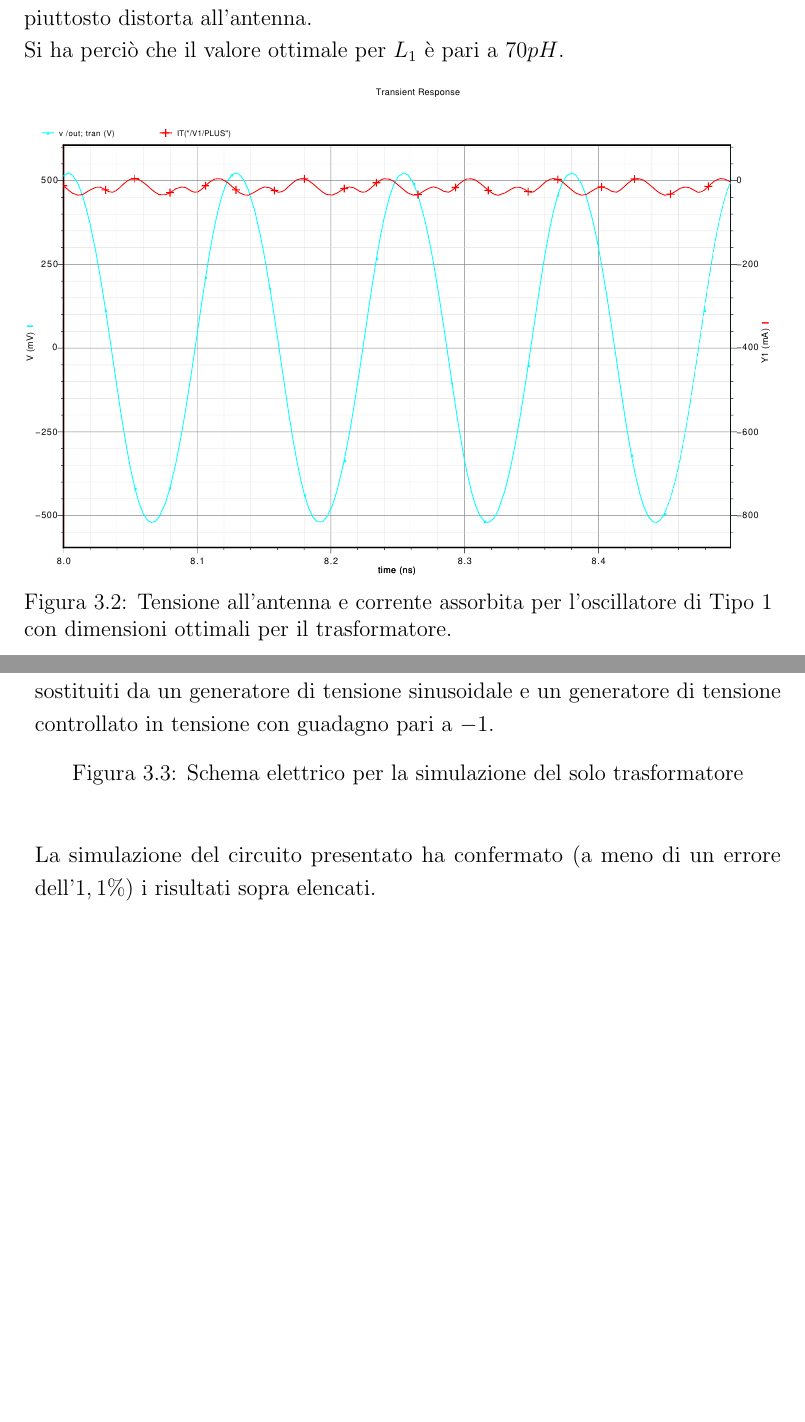
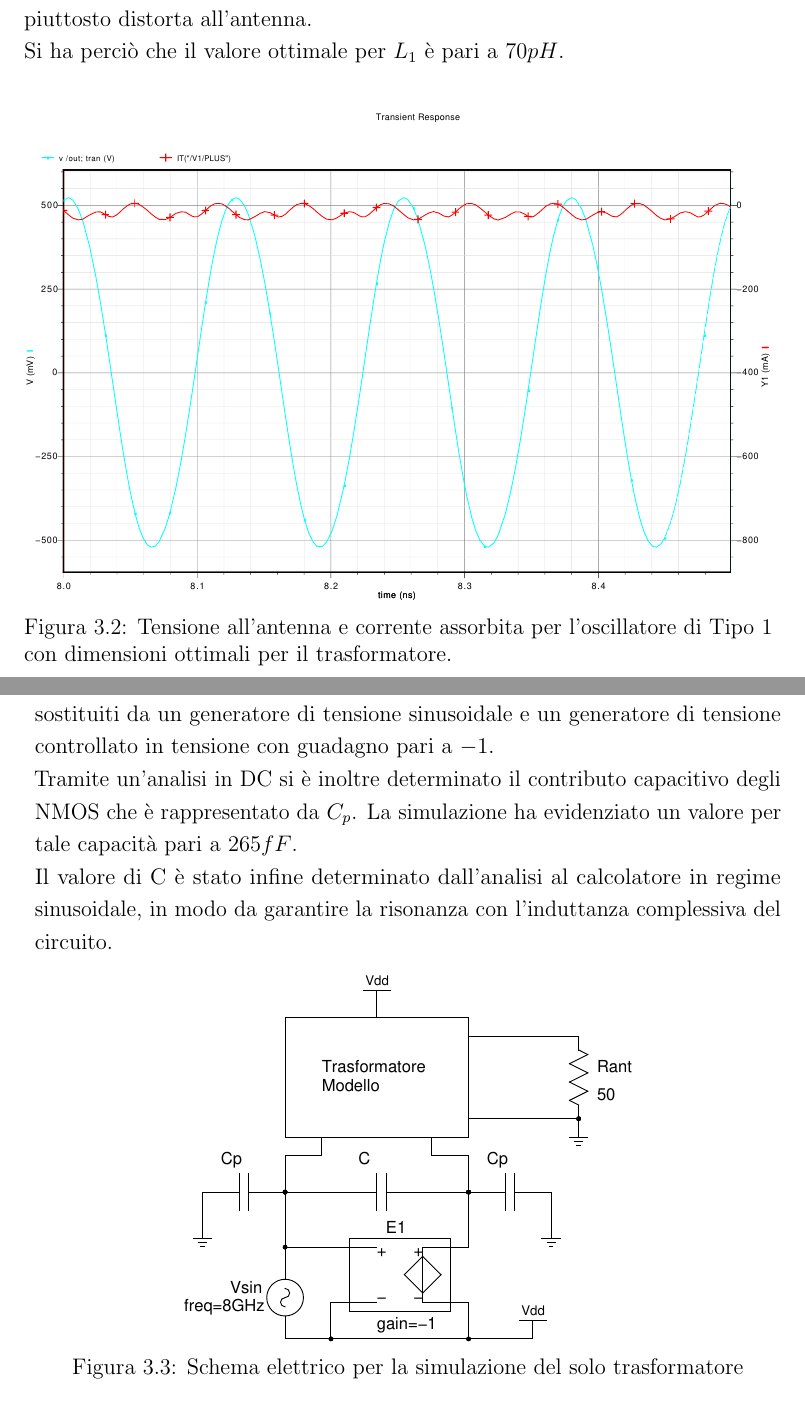
Before and after one commit to electricant/thesis, a LaTeX book (tex/tesi.tex): two parts of pages 27 and 28 of 32, joined at a grey line, cut so that both start at the same text, the shorter picture padded with empty space. Compiled offline with pdfLaTeX.

Commit message:
Add some images regarding simulated circuits and fix a few mistakes. Nothing new was written today.

```diff
--- a/tex/tesi.tex
+++ b/tex/tesi.tex
@@ -584,7 +584,6 @@ Si ha perciò che il valore ottimale per $L_1$ è pari a $70pH$.
 \caption{Tensione all'antenna e corrente assorbita per l'oscillatore di Tipo 1
       con dimensioni ottimali per il trasformatore.}
 \end{figure}
-\clearpage
 
 Il valore iniziale per il rapporto di trasformazione era $n_{iniziale}=1,155$
 il quale porge un'efficienza pari al 10\% (valore indicato dalla freccia in
@@ -596,12 +595,16 @@ al 29.4\%.
 Al fine di confermare i risultati si è simulato il solo trasformatore,
 escludendo il contributo dei componenti attivi: i due NMOS dell'oscillatore
 sono stati sostituiti da un generatore di tensione sinusoidale e un generatore
-di tensione controllato in tensione con guadagno pari a $-1$.
-\begin{figure}[h]
+di tensione controllato in tensione con guadagno pari a $-1$.\\
+Tramite un'analisi in DC si è inoltre determinato il contributo capacitivo
+degli NMOS che è rappresentato da $C_p$. La simulazione ha evidenziato un
+valore per tale capacità pari a $265fF$.\\
+Il valore di C è stato infine determinato dall'analisi al calcolatore in regime
+sinusoidale, in modo da garantire la risonanza con l'induttanza complessiva del
+circuito.
+\begin{figure}[h!]
 \centering
-
+\includegraphics[width=0.6\textwidth]{images/trasf_sim.pdf}
 \caption{Schema elettrico per la simulazione del solo trasformatore}
 \end{figure}
 
-\noindent La simulazione del circuito presentato ha confermato (a meno di un
-errore dell'$1,1\%$) i risultati sopra elencati.
```
Also changed, not shown: images/trasf_sim.pdf (added), tex/tesi.tex (9 more changed lines), 1 other file.
